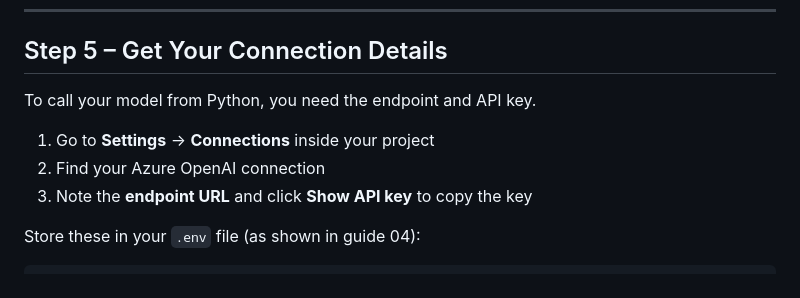
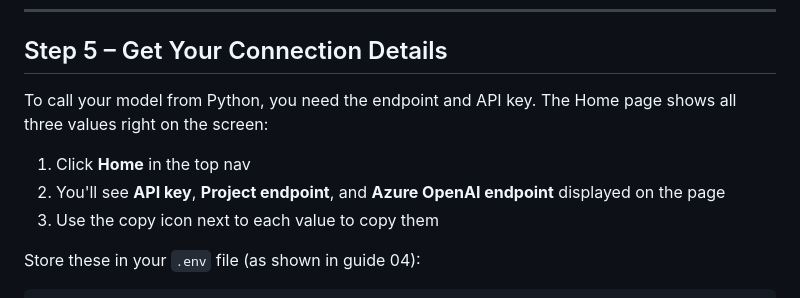
Before and after one commit to cknzraposo/msftnz, a Markdown page: docs/start-here/07-azure-ai-foundry.md, the part around the change. Drawn GitHub-style.

Commit message:
docs(foundry): get connection details from Home page
API key, Project endpoint and Azure OpenAI endpoint are all
visible on the Home page — no need to dig through Settings.

Co-Authored-By: Claude Sonnet 4.6 <noreply@anthropic.com>

````diff
--- a/docs/start-here/07-azure-ai-foundry.md
+++ b/docs/start-here/07-azure-ai-foundry.md
@@ -91,11 +91,11 @@ Experiment with different system prompts to understand how they shape the model'
 
 ## Step 5 – Get Your Connection Details
 
-To call your model from Python, you need the endpoint and API key.
+To call your model from Python, you need the endpoint and API key. The Home page shows all three values right on the screen:
 
-1. Go to **Settings** → **Connections** inside your project
-2. Find your Azure OpenAI connection
-3. Note the **endpoint URL** and click **Show API key** to copy the key
+1. Click **Home** in the top nav
+2. You'll see **API key**, **Project endpoint**, and **Azure OpenAI endpoint** displayed on the page
+3. Use the copy icon next to each value to copy them
 
 Store these in your `.env` file (as shown in guide 04):
 ```
````
